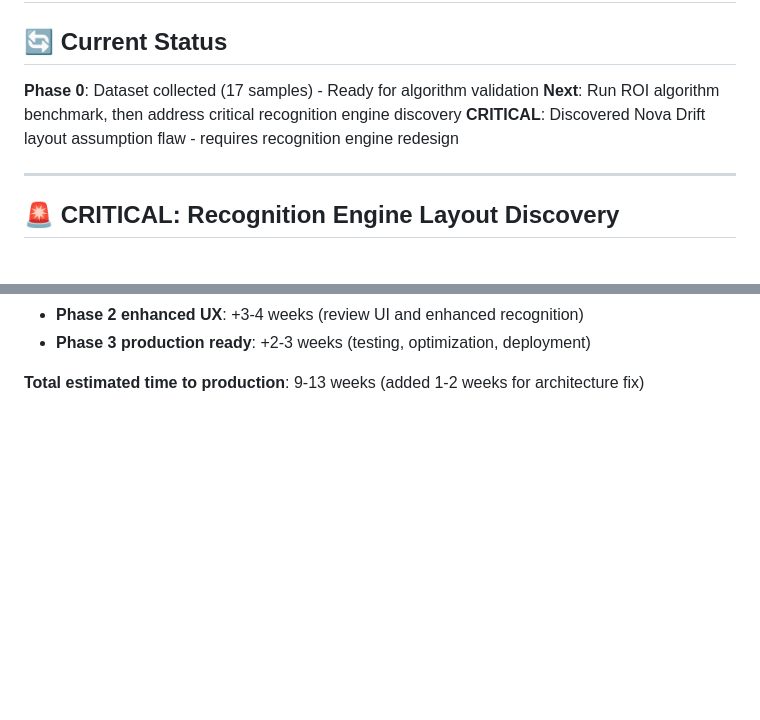
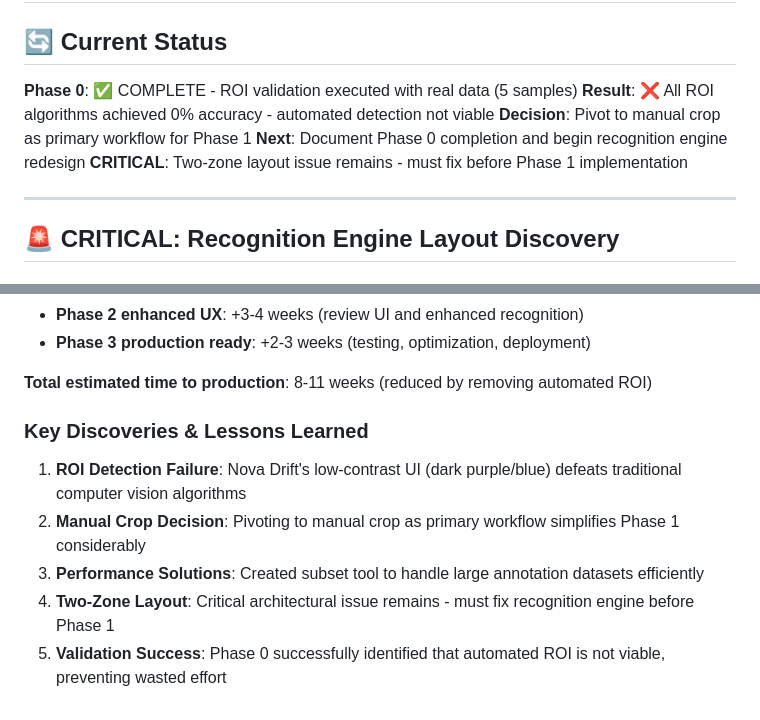
Before and after one commit to Gent8/nova-drift-cheatsheet, a Markdown page: REMAINING_TODOS.md, 2 parts joined by grey strips. Rendered like a GitHub page; blank space fills up the shorter version.

```diff
--- a/REMAINING_TODOS.md
+++ b/REMAINING_TODOS.md
@@ -1,9 +1,11 @@
 # Remaining TODOs and Considerations
 
 ## 🔄 Current Status
-**Phase 0**: Dataset collected (17 samples) - Ready for algorithm validation
-**Next**: Run ROI algorithm benchmark, then address critical recognition engine discovery
-**CRITICAL**: Discovered Nova Drift layout assumption flaw - requires recognition engine redesign
+**Phase 0**: ✅ COMPLETE - ROI validation executed with real data (5 samples)
+**Result**: ❌ All ROI algorithms achieved 0% accuracy - automated detection not viable
+**Decision**: Pivot to manual crop as primary workflow for Phase 1
+**Next**: Document Phase 0 completion and begin recognition engine redesign
+**CRITICAL**: Two-zone layout issue remains - must fix before Phase 1 implementation
 
 ---
 
@@ -408,4 +448,11 @@ xxxx
 - **Phase 2 enhanced UX**: +3-4 weeks (review UI and enhanced recognition)
 - **Phase 3 production ready**: +2-3 weeks (testing, optimization, deployment)
 
-**Total estimated time to production**: 9-13 weeks (added 1-2 weeks for architecture fix)
+**Total estimated time to production**: 8-11 weeks (reduced by removing automated ROI)
+
+### Key Discoveries & Lessons Learned
+1. **ROI Detection Failure**: Nova Drift's low-contrast UI (dark purple/blue) defeats traditional computer vision algorithms
+2. **Manual Crop Decision**: Pivoting to manual crop as primary workflow simplifies Phase 1 considerably
+3. **Performance Solutions**: Created subset tool to handle large annotation datasets efficiently
+4. **Two-Zone Layout**: Critical architectural issue remains - must fix recognition engine before Phase 1
+5. **Validation Success**: Phase 0 successfully identified that automated ROI is not viable, preventing wasted effort
```
Also changed, not shown: other parts of REMAINING_TODOS.md (+82 -44 lines).
